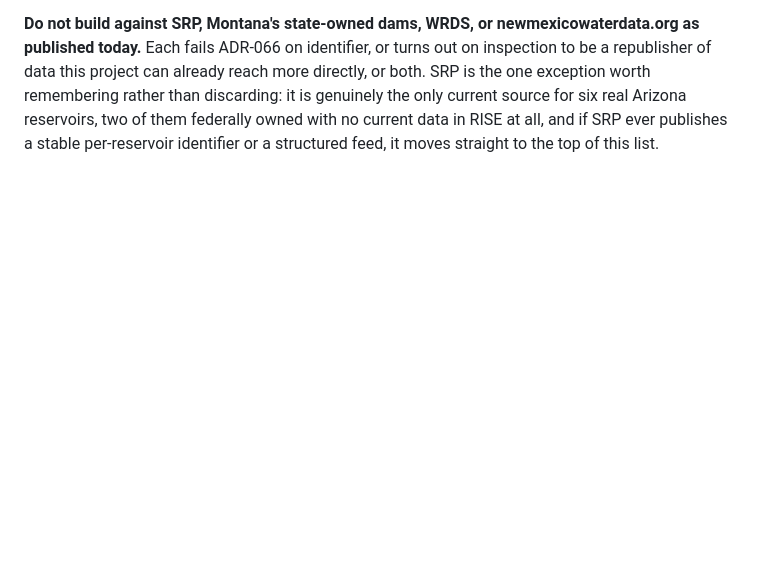
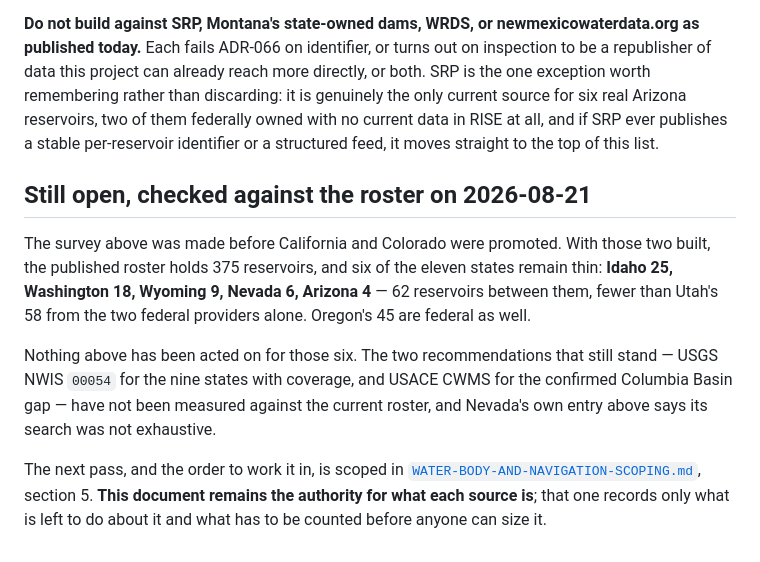
Before and after one commit to buschbrian/utah-reservoir-dashboard, a Markdown page: docs/WESTERN-SOURCE-CANDIDATES.md, the part around the change. Drawn GitHub-style; blank space fills up the shorter version.

```diff
--- a/docs/WESTERN-SOURCE-CANDIDATES.md
+++ b/docs/WESTERN-SOURCE-CANDIDATES.md
@@ -545,3 +545,23 @@ source for six real Arizona reservoirs, two of them federally owned with no
 current data in RISE at all, and if SRP ever publishes a stable
 per-reservoir identifier or a structured feed, it moves straight to the top
 of this list.
+
+## Still open, checked against the roster on 2026-08-21
+
+The survey above was made before California and Colorado were promoted. With
+those two built, the published roster holds 375 reservoirs, and six of the
+eleven states remain thin: **Idaho 25, Washington 18, Wyoming 9, Nevada 6,
+Arizona 4** — 62 reservoirs between them, fewer than Utah's 58 from the two
+federal providers alone. Oregon's 45 are federal as well.
+
+Nothing above has been acted on for those six. The two recommendations that
+still stand — USGS NWIS `00054` for the nine states with coverage, and USACE
+CWMS for the confirmed Columbia Basin gap — have not been measured against
+the current roster, and Nevada's own entry above says its search was not
+exhaustive.
+
+The next pass, and the order to work it in, is scoped in
+[`WATER-BODY-AND-NAVIGATION-SCOPING.md`](WATER-BODY-AND-NAVIGATION-SCOPING.md),
+section 5. **This document remains the authority for what each source is**;
+that one records only what is left to do about it and what has to be counted
+before anyone can size it.
```
Also changed, not shown: docs/README.md (+10 -2 lines), docs/WATER-BODY-AND-NAVIGATION-SCOPING.md (added, +413 -0 lines).
